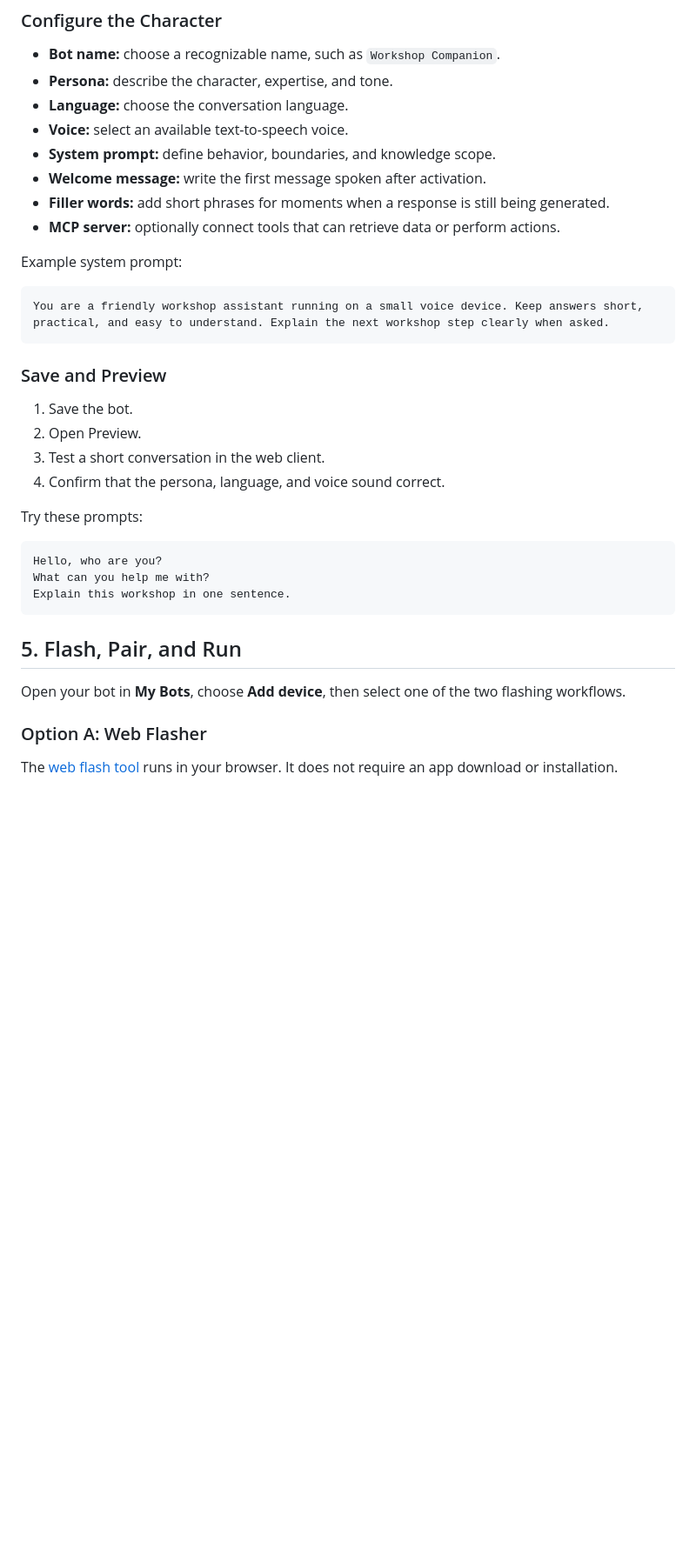
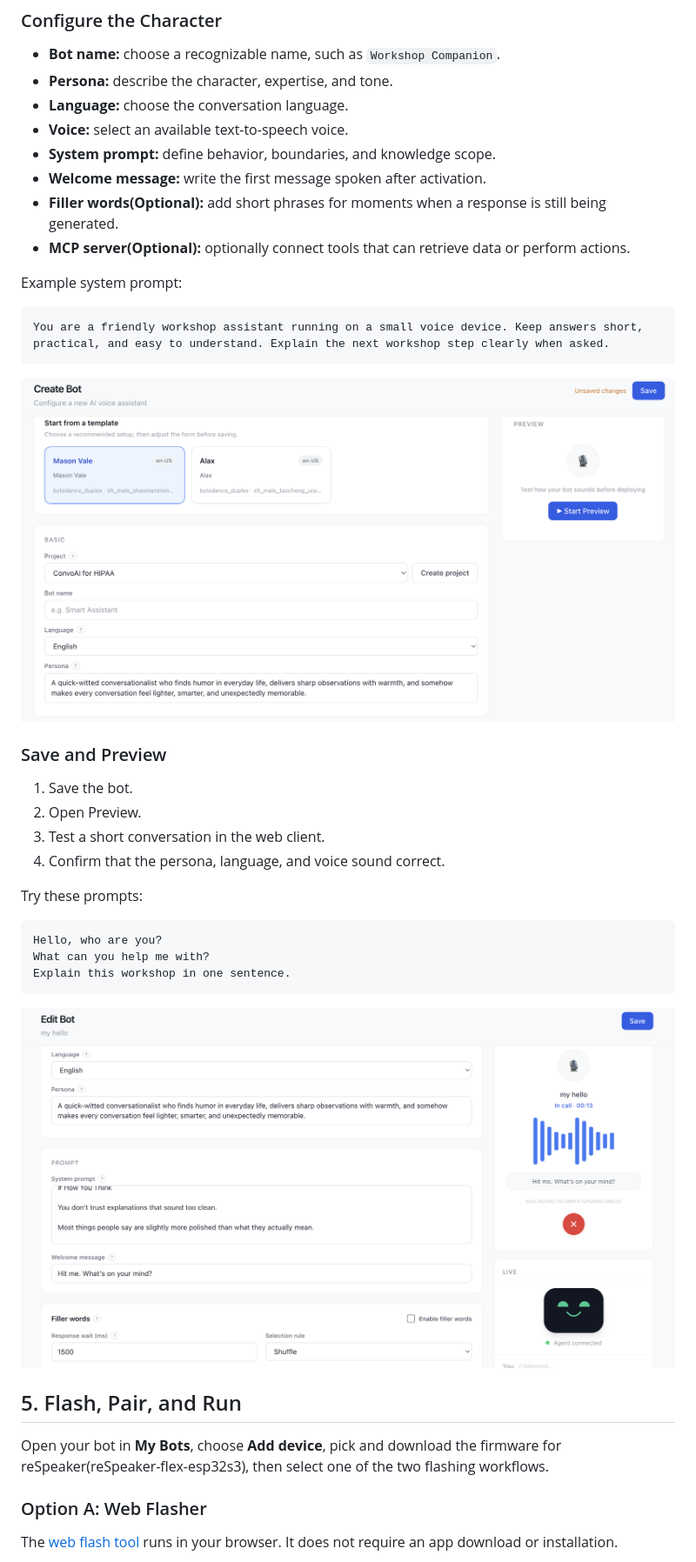
Before and after one commit to yizucodes/events, a Markdown page: robotics-fair-26-agora-physical-ai-seeed/README.md, the part around one of its changes. Shown at 87% size. GitHub-like rendering; pictures changed too: robotics-fair-26-agora-physical-ai-seeed/4-botstation-add-new-bot-config.png (added), robotics-fair-26-agora-physical-ai-seeed/4-botstation-add-new-bot-try-without-hardware.png (added); blank space fills up the shorter version.

````diff
--- a/robotics-fair-26-agora-physical-ai-seeed/README.md
+++ b/robotics-fair-26-agora-physical-ai-seeed/README.md
@@ -99,14 +119,16 @@ Use Bot Station to define how your physical AI behaves, speaks, and greets users
 - **Voice:** select an available text-to-speech voice.
 - **System prompt:** define behavior, boundaries, and knowledge scope.
 - **Welcome message:** write the first message spoken after activation.
-- **Filler words:** add short phrases for moments when a response is still being generated.
-- **MCP server:** optionally connect tools that can retrieve data or perform actions.
+- **Filler words(Optional):** add short phrases for moments when a response is still being generated.
+- **MCP server(Optional):** optionally connect tools that can retrieve data or perform actions.
 
 Example system prompt:
 
 ```text
 You are a friendly workshop assistant running on a small voice device. Keep answers short, practical, and easy to understand. Explain the next workshop step clearly when asked.
 ```
+
+![Config the created bot](4-botstation-add-new-bot-config.png)
 
 ### Save and Preview
 
@@ -123,9 +145,11 @@ What can you help me with?
 Explain this workshop in one sentence.
 ```
 
+![Try it](4-botstation-add-new-bot-try-without-hardware.png)
+
 ## 5. Flash, Pair, and Run
 
-Open your bot in **My Bots**, choose **Add device**, then select one of the two flashing workflows.
+Open your bot in **My Bots**, choose **Add device**, pick and download the firmware for reSpeaker(reSpeaker-flex-esp32s3), then select one of the two flashing workflows.
 
 ### Option A: Web Flasher
 
````
Also changed, not shown: other parts of robotics-fair-26-agora-physical-ai-seeed/README.md (+60 -34 lines), robotics-fair-26-agora-physical-ai-seeed/5-botstation-add-new-device.png, robotics-fair-26-agora-physical-ai-seeed/5-flashtool-web-choose-device.png (added), robotics-fair-26-agora-physical-ai-seeed/5-flashtool-web-flash.png (added), 2 other files.
